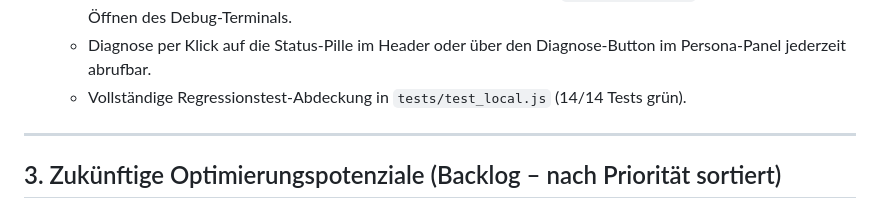
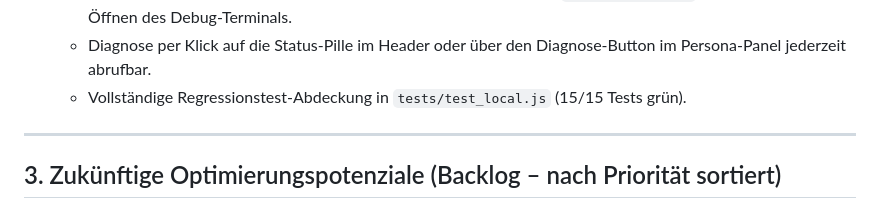
Before and after one commit to Meik1982/LOCAL, a Markdown page: TODO.md, the part around the change. GitHub-like rendering.

Commit message:
docs(todo): Testanzahl auf 15/15 aktualisiert

```diff
--- a/TODO.md
+++ b/TODO.md
@@ -55,7 +55,7 @@ Dieses Dokument erfasst den aktuellen Umsetzungsstatus, die Härtungsmaßnahmen,
   - Spezifische Handlungsanleitungen für Windows (Laufwerk C: Speicherplatz, `chrome://components` Optimization Guide Update, `Enabled BypassPerfRequirement`, Metered Connection).
   - Interaktive Diagnose-Karte im Chat mit Checkliste, Re-Test-Button (`🔄 Erneut prüfen`) und Button zum Öffnen des Debug-Terminals.
   - Diagnose per Klick auf die Status-Pille im Header oder über den Diagnose-Button im Persona-Panel jederzeit abrufbar.
-  - Vollständige Regressionstest-Abdeckung in `tests/test_local.js` (14/14 Tests grün).
+  - Vollständige Regressionstest-Abdeckung in `tests/test_local.js` (15/15 Tests grün).
 
 ---
 
```
